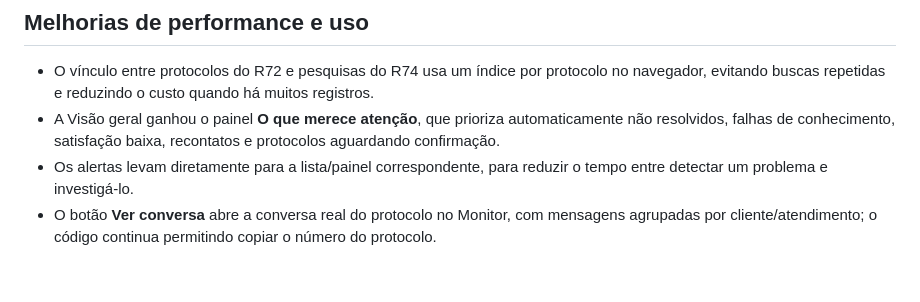
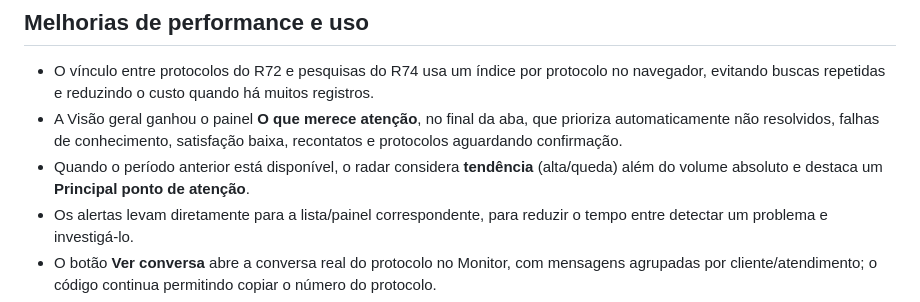
Before and after one commit to peetersbruno054/monitor, a Markdown page: README.md, the part around the change. GitHub-like rendering; blank space fills up the shorter version.

Commit message:
Document trend aware attention radar

```diff
--- a/README.md
+++ b/README.md
@@ -33,7 +33,8 @@ Tela: "Atualizar dados"
 ## Melhorias de performance e uso
 
 - O vínculo entre protocolos do R72 e pesquisas do R74 usa um índice por protocolo no navegador, evitando buscas repetidas e reduzindo o custo quando há muitos registros.
-- A Visão geral ganhou o painel **O que merece atenção**, que prioriza automaticamente não resolvidos, falhas de conhecimento, satisfação baixa, recontatos e protocolos aguardando confirmação.
+- A Visão geral ganhou o painel **O que merece atenção**, no final da aba, que prioriza automaticamente não resolvidos, falhas de conhecimento, satisfação baixa, recontatos e protocolos aguardando confirmação.
+- Quando o período anterior está disponível, o radar considera **tendência** (alta/queda) além do volume absoluto e destaca um **Principal ponto de atenção**.
 - Os alertas levam diretamente para a lista/painel correspondente, para reduzir o tempo entre detectar um problema e investigá-lo.
 - O botão **Ver conversa** abre a conversa real do protocolo no Monitor, com mensagens agrupadas por cliente/atendimento; o código continua permitindo copiar o número do protocolo.
 - O cache de períodos fechados no Supabase continua sendo reutilizado, enquanto o dia extra da regra de 24h permanece apenas como contexto de cálculo.
```
